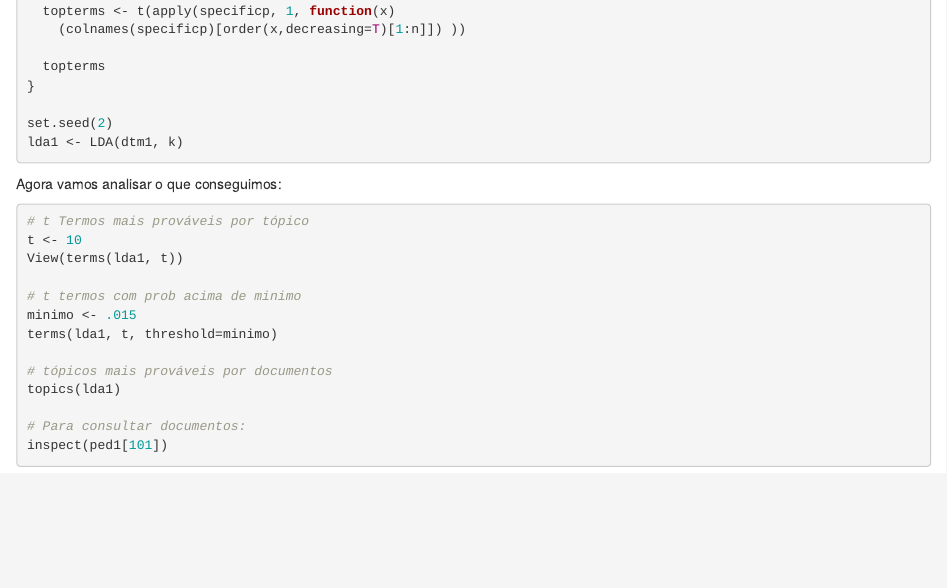
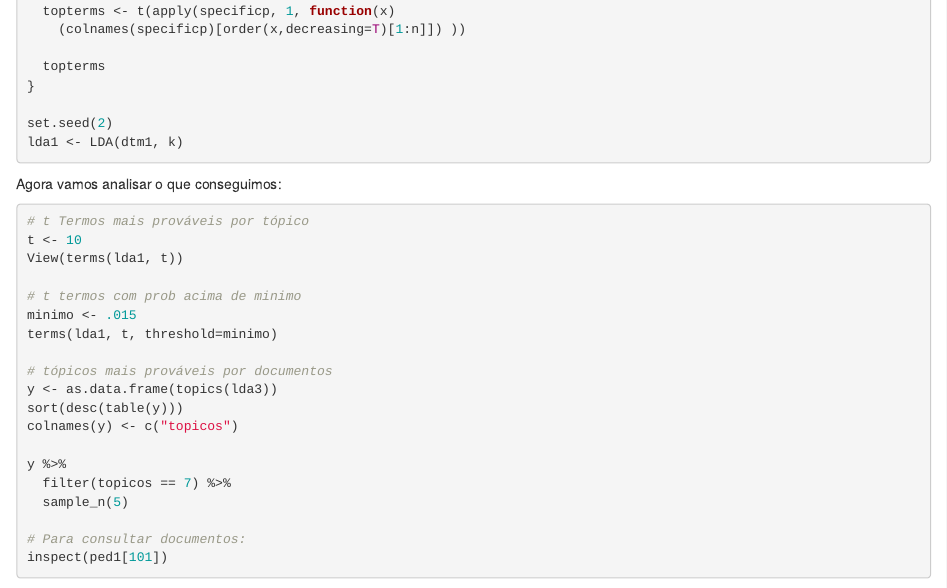
Before and after one commit to voigtjessica/LDA_topic_models, an R Markdown document (LDA_e_find_topics.Rmd): the page in a window 1100 px wide, from 3320 px down. Rendered offline with R 4.5, knitr and Pandoc, with nearby package versions.

Commit message:
Update LDA_e_find_topics.Rmd
Melhorei a parte da consulta dos tópicos

````diff
--- a/LDA_e_find_topics.Rmd
+++ b/LDA_e_find_topics.Rmd
@@ -210,8 +210,15 @@ minimo <- .015
 terms(lda1, t, threshold=minimo)
 
 # tópicos mais prováveis por documentos
-topics(lda1)
+y <- as.data.frame(topics(lda3))
+sort(desc(table(y)))
+colnames(y) <- c("topicos")
+
+y %>%
+  filter(topicos == 7) %>%
+  sample_n(5)
 
 # Para consultar documentos:
 inspect(ped1[101])
+
 ```
````
